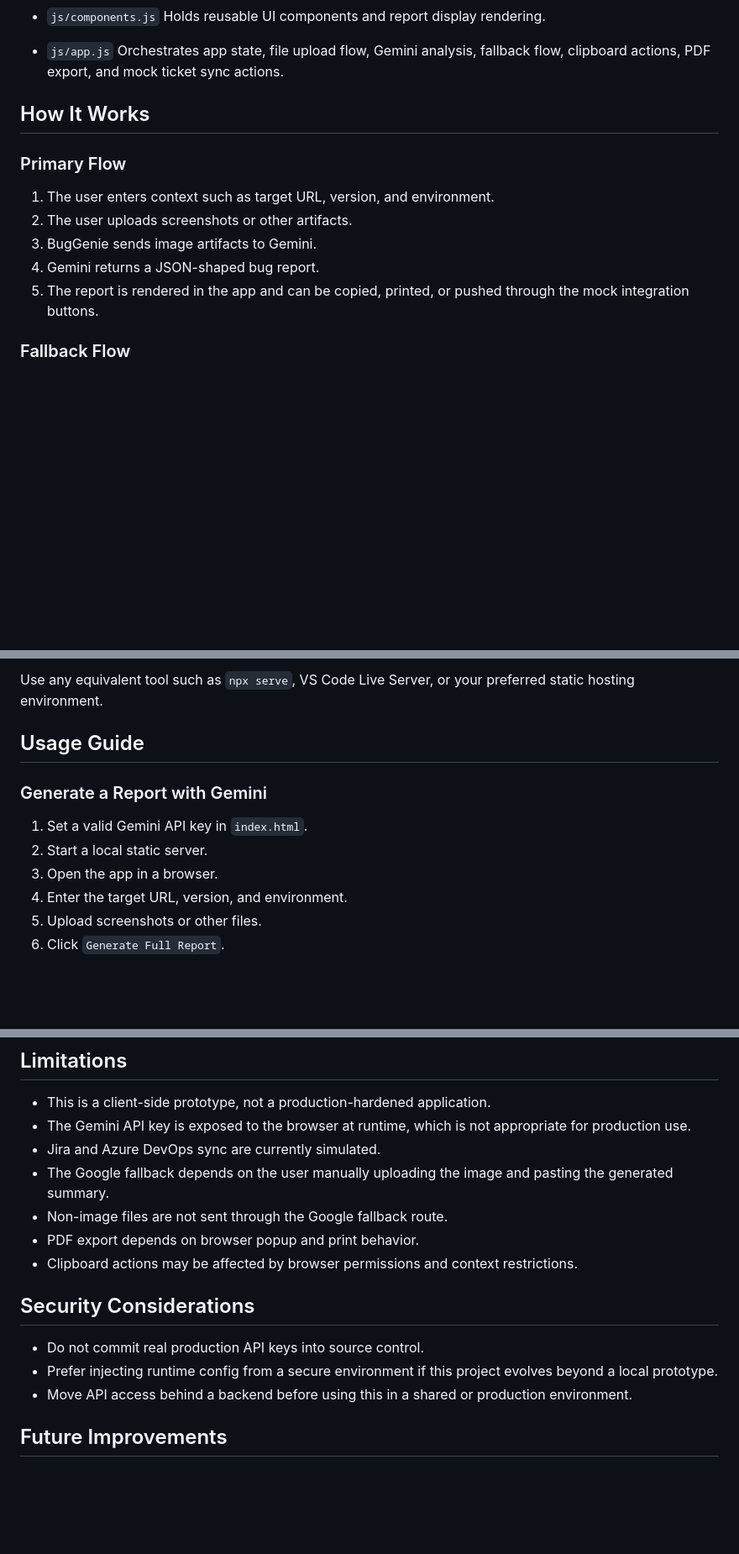
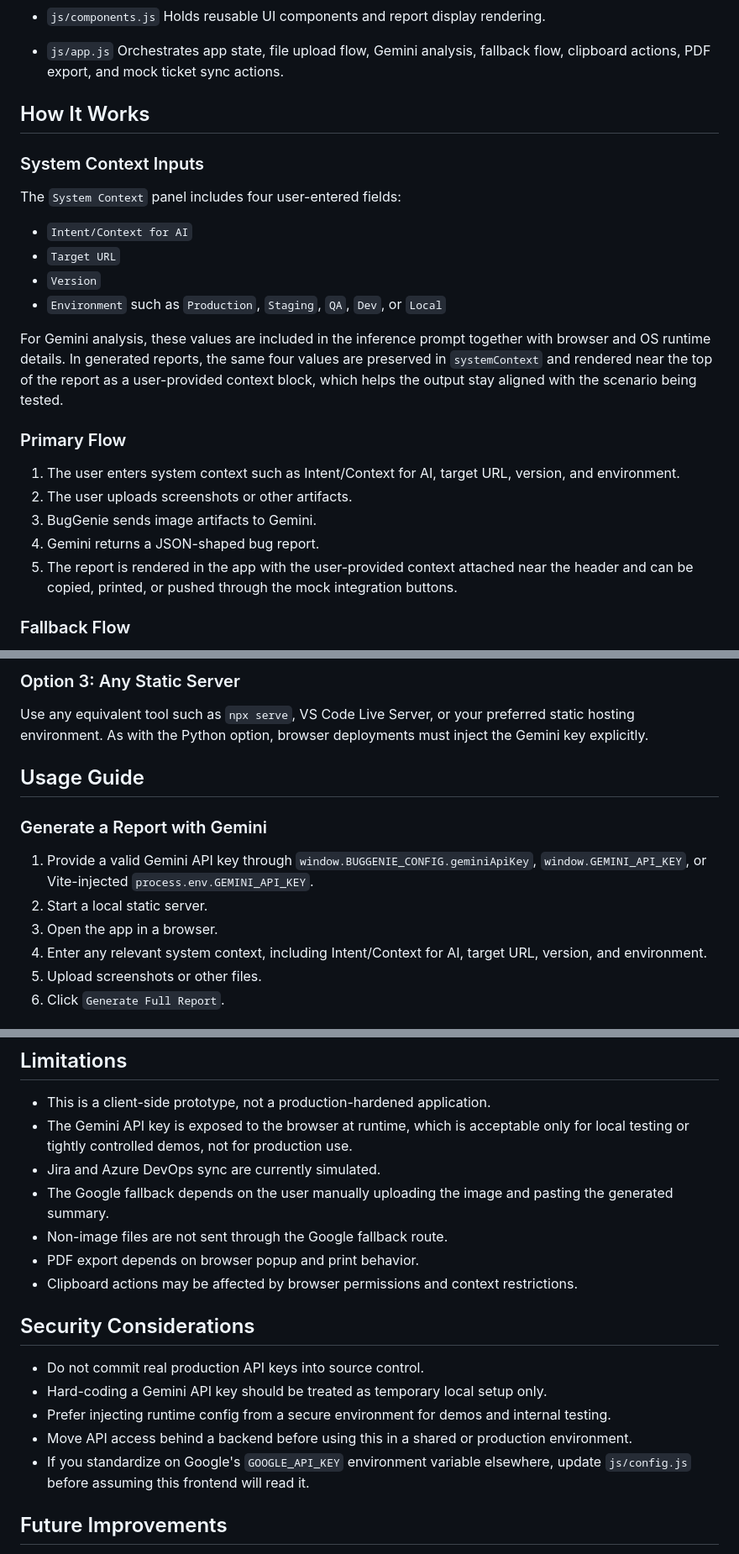
Before and after one commit to hockchiyeer/ai-powered-auto-bug-ticket-logger, a Markdown page: README.md, 3 parts joined by grey strips. Shown at 84% size. GitHub-like rendering; blank space fills up the shorter version.

```diff
--- a/README.md
+++ b/README.md
@@ -71,13 +72,24 @@ This repository does not currently use a bundler, package manager, or backend se
 
 ## How It Works
 
+### System Context Inputs
+
+The `System Context` panel includes four user-entered fields:
+
+- `Intent/Context for AI`
+- `Target URL`
+- `Version`
+- `Environment` such as `Production`, `Staging`, `QA`, `Dev`, or `Local`
+
+For Gemini analysis, these values are included in the inference prompt together with browser and OS runtime details. In generated reports, the same four values are preserved in `systemContext` and rendered near the top of the report as a user-provided context block, which helps the output stay aligned with the scenario being tested.
+
 ### Primary Flow
 
-1. The user enters context such as target URL, version, and environment.
+1. The user enters system context such as Intent/Context for AI, target URL, version, and environment.
 2. The user uploads screenshots or other artifacts.
 3. BugGenie sends image artifacts to Gemini.
 4. Gemini returns a JSON-shaped bug report.
-5. The report is rendered in the app and can be copied, printed, or pushed through the mock integration buttons.
+5. The report is rendered in the app with the user-provided context attached near the header and can be copied, printed, or pushed through the mock integration buttons.
 
 ### Fallback Flow
 
@@ -133,14 +193,16 @@ http://localhost:8080
 
-Use any equivalent tool such as `npx serve`, VS Code Live Server, or your preferred static hosting environment.
+### Option 3: Any Static Server
+
+Use any equivalent tool such as `npx serve`, VS Code Live Server, or your preferred static hosting environment. As with the Python option, browser deployments must inject the Gemini key explicitly.
 
 ## Usage Guide
 
 ### Generate a Report with Gemini
 
-1. Set a valid Gemini API key in `index.html`.
+1. Provide a valid Gemini API key through `window.BUGGENIE_CONFIG.geminiApiKey`, `window.GEMINI_API_KEY`, or Vite-injected `process.env.GEMINI_API_KEY`.
 2. Start a local static server.
 3. Open the app in a browser.
-4. Enter the target URL, version, and environment.
+4. Enter any relevant system context, including Intent/Context for AI, target URL, version, and environment.
 5. Upload screenshots or other files.
 6. Click `Generate Full Report`.
 
@@ -191,7 +255,7 @@ This approach avoids relying on unsupported private Google upload flows from the
 ## Limitations
 
 - This is a client-side prototype, not a production-hardened application.
-- The Gemini API key is exposed to the browser at runtime, which is not appropriate for production use.
+- The Gemini API key is exposed to the browser at runtime, which is acceptable only for local testing or tightly controlled demos, not for production use.
 - Jira and Azure DevOps sync are currently simulated.
 - The Google fallback depends on the user manually uploading the image and pasting the generated summary.
 - Non-image files are not sent through the Google fallback route.
@@ -201,8 +265,10 @@ This approach avoids relying on unsupported private Google upload flows from the
 ## Security Considerations
 
 - Do not commit real production API keys into source control.
-- Prefer injecting runtime config from a secure environment if this project evolves beyond a local prototype.
+- Hard-coding a Gemini API key should be treated as temporary local setup only.
+- Prefer injecting runtime config from a secure environment for demos and internal testing.
 - Move API access behind a backend before using this in a shared or production environment.
+- If you standardize on Google's `GOOGLE_API_KEY` environment variable elsewhere, update `js/config.js` before assuming this frontend will read it.
 
 ## Future Improvements
 
```
Also changed, not shown: other parts of README.md (+61 -10 lines).
